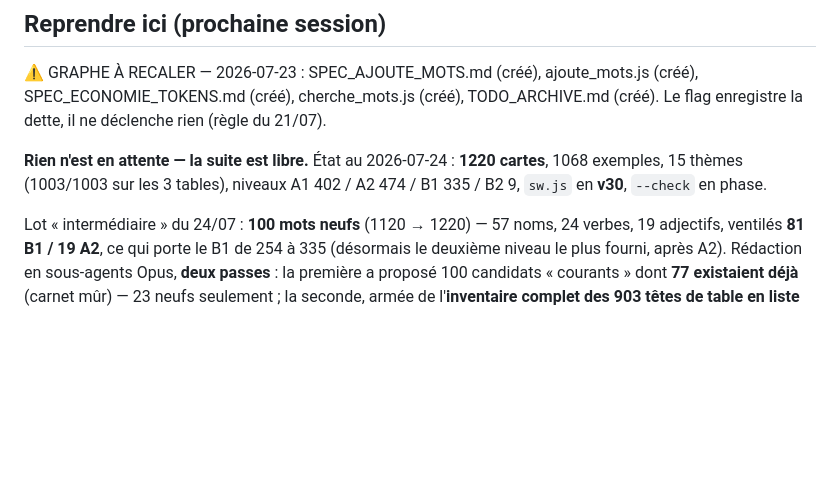
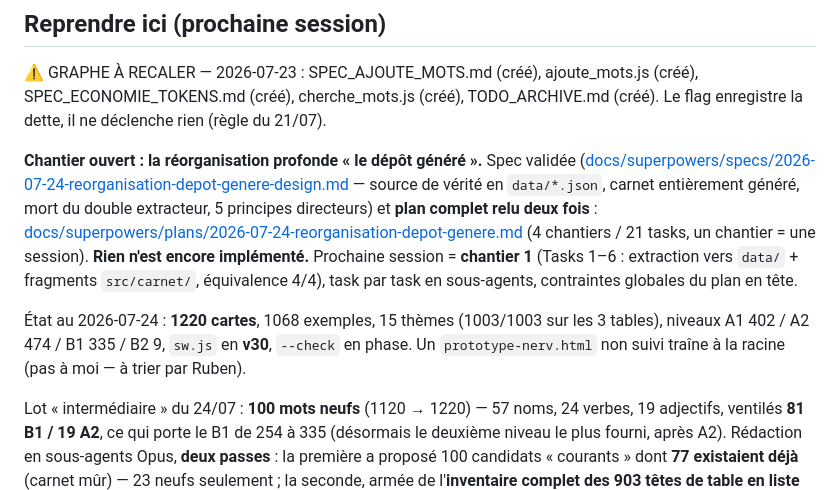
Before and after one commit to rubischtgadol/flashcards-hebreu, a Markdown page: TODO.md, the part around the change. Rendered like a GitHub page; blank space fills up the shorter version.

Commit message:
TODO : « Reprendre ici » pointe sur le chantier 1 de la réorganisation
Spec et plan committés, rien d'implémenté ; prochaine session = Tasks
1–6 (extraction vers data/ + fragments src/carnet/). Graphe laissé tel
quel (aucun fichier créé hors docs/superpowers/).

Co-Authored-By: Claude Fable 5 <noreply@anthropic.com>

```diff
--- a/TODO.md
+++ b/TODO.md
@@ -8,9 +8,20 @@
 (créé), SPEC_ECONOMIE_TOKENS.md (créé), cherche_mots.js (créé), TODO_ARCHIVE.md
 (créé). Le flag enregistre la dette, il ne déclenche rien (règle du 21/07).
 
-**Rien n'est en attente — la suite est libre.** État au 2026-07-24 : **1220
-cartes**, 1068 exemples, 15 thèmes (1003/1003 sur les 3 tables), niveaux A1 402 /
-A2 474 / B1 335 / B2 9, `sw.js` en **v30**, `--check` en phase.
+**Chantier ouvert : la réorganisation profonde « le dépôt généré ».** Spec
+validée ([docs/superpowers/specs/2026-07-24-reorganisation-depot-genere-design.md](docs/superpowers/specs/2026-07-24-reorganisation-depot-genere-design.md) —
+source de vérité en `data/*.json`, carnet entièrement généré, mort du double
+extracteur, 5 principes directeurs) et **plan complet relu deux fois** :
+[docs/superpowers/plans/2026-07-24-reorganisation-depot-genere.md](docs/superpowers/plans/2026-07-24-reorganisation-depot-genere.md)
+(4 chantiers / 21 tasks, un chantier = une session). **Rien n'est encore
+implémenté.** Prochaine session = **chantier 1** (Tasks 1–6 : extraction vers
+`data/` + fragments `src/carnet/`, équivalence 4/4), task par task en
+sous-agents, contraintes globales du plan en tête.
+
+État au 2026-07-24 : **1220 cartes**, 1068 exemples, 15 thèmes (1003/1003 sur
+les 3 tables), niveaux A1 402 / A2 474 / B1 335 / B2 9, `sw.js` en **v30**,
+`--check` en phase. Un `prototype-nerv.html` non suivi traîne à la racine
+(pas à moi — à trier par Ruben).
 
 Lot « intermédiaire » du 24/07 : **100 mots neufs** (1120 → 1220) — 57 noms,
 24 verbes, 19 adjectifs, ventilés **81 B1 / 19 A2**, ce qui porte le B1 de 254 à
```
